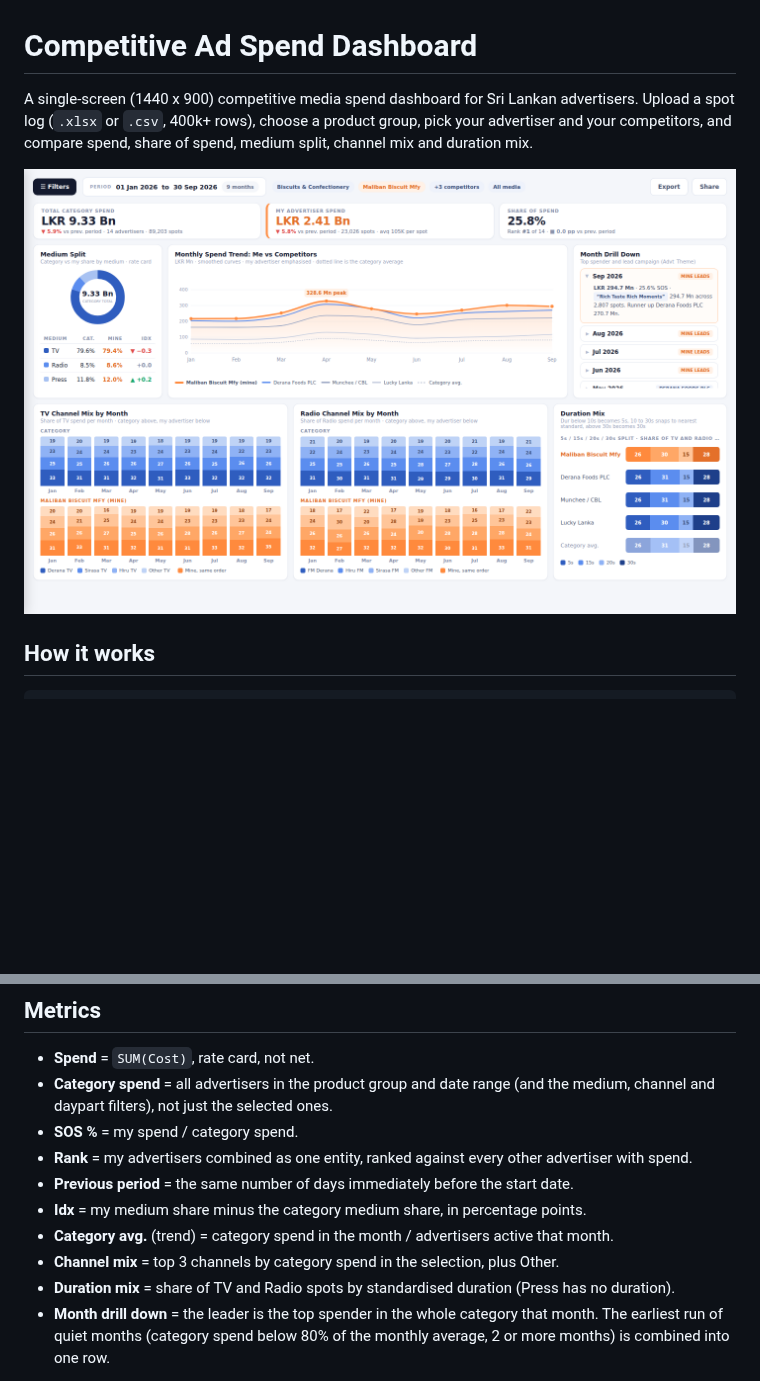
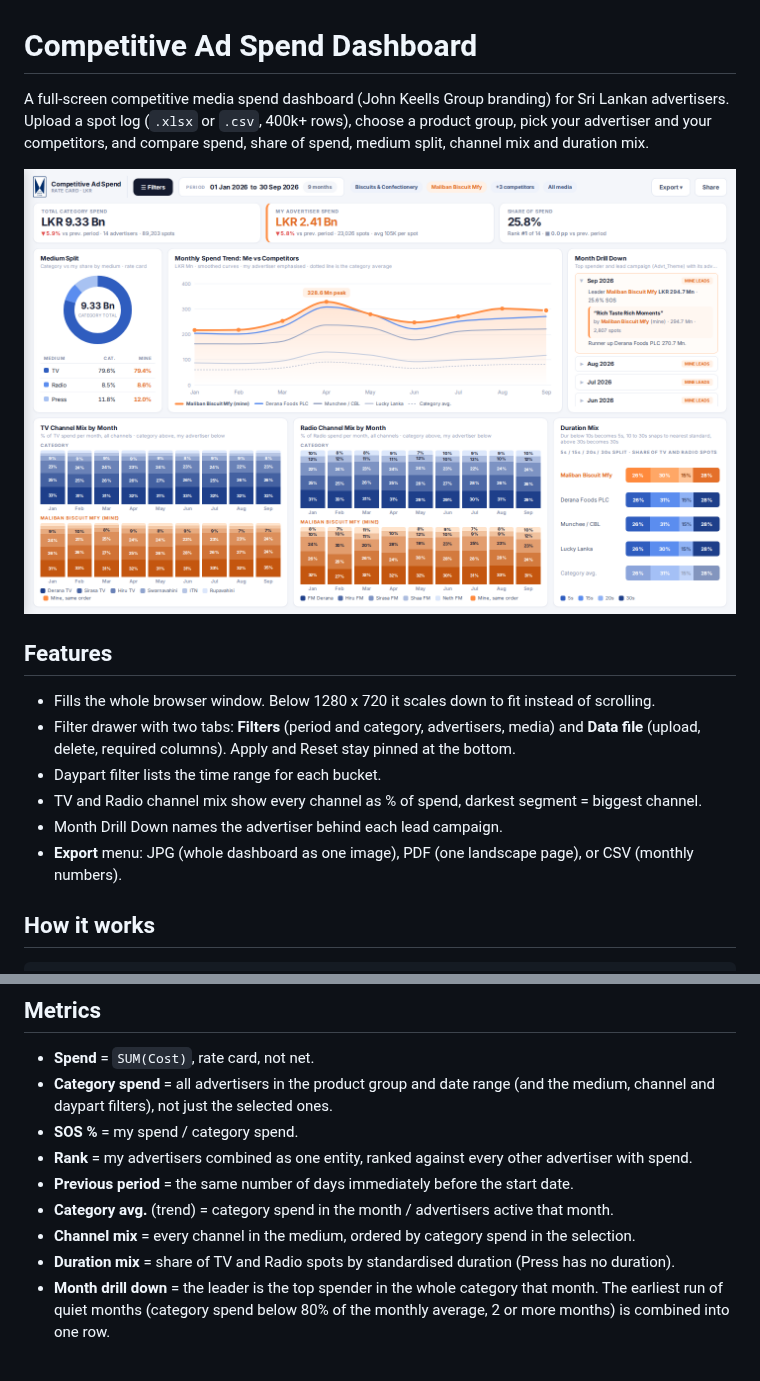
Before and after one commit to Shehank98/JKH_Dashboard, a Markdown page: README.md, 2 parts joined by grey strips. Rendered like a GitHub page; pictures changed too: docs/screenshot.png; blank space fills up the shorter version.

```diff
--- a/README.md
+++ b/README.md
@@ -1,8 +1,17 @@
 # Competitive Ad Spend Dashboard
 
-A single-screen (1440 x 900) competitive media spend dashboard for Sri Lankan advertisers. Upload a spot log (`.xlsx` or `.csv`, 400k+ rows), choose a product group, pick your advertiser and your competitors, and compare spend, share of spend, medium split, channel mix and duration mix.
+A full-screen competitive media spend dashboard (John Keells Group branding) for Sri Lankan advertisers. Upload a spot log (`.xlsx` or `.csv`, 400k+ rows), choose a product group, pick your advertiser and your competitors, and compare spend, share of spend, medium split, channel mix and duration mix.
 
 ![Dashboard](docs/screenshot.png)
+
+## Features
+
+* Fills the whole browser window. Below 1280 x 720 it scales down to fit instead of scrolling.
+* Filter drawer with two tabs: **Filters** (period and category, advertisers, media) and **Data file** (upload, delete, required columns). Apply and Reset stay pinned at the bottom.
+* Daypart filter lists the time range for each bucket.
+* TV and Radio channel mix show every channel as % of spend, darkest segment = biggest channel.
+* Month Drill Down names the advertiser behind each lead campaign.
+* **Export** menu: JPG (whole dashboard as one image), PDF (one landscape page), or CSV (monthly numbers).
 
 ## How it works
 
@@ -42,9 +51,8 @@ Required: `Advertiser, Channel, Dd, Mn, Yr, Cost`. Header names are matched igno
 * **SOS %** = my spend / category spend.
 * **Rank** = my advertisers combined as one entity, ranked against every other advertiser with spend.
 * **Previous period** = the same number of days immediately before the start date.
-* **Idx** = my medium share minus the category medium share, in percentage points.
 * **Category avg.** (trend) = category spend in the month / advertisers active that month.
-* **Channel mix** = top 3 channels by category spend in the selection, plus Other.
+* **Channel mix** = every channel in the medium, ordered by category spend in the selection.
 * **Duration mix** = share of TV and Radio spots by standardised duration (Press has no duration).
 * **Month drill down** = the leader is the top spender in the whole category that month. The earliest run of quiet months (category spend below 80% of the monthly average, 2 or more months) is combined into one row.
 
```
Also changed, not shown: public/jkh-logo.png (added), 7 other files.
